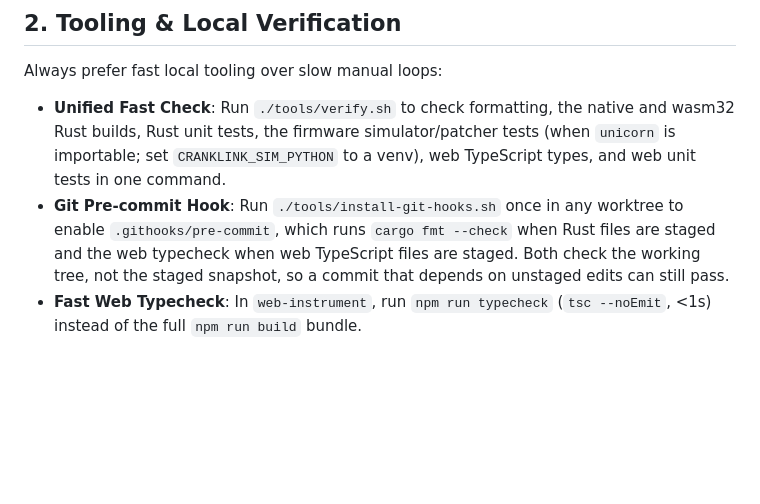
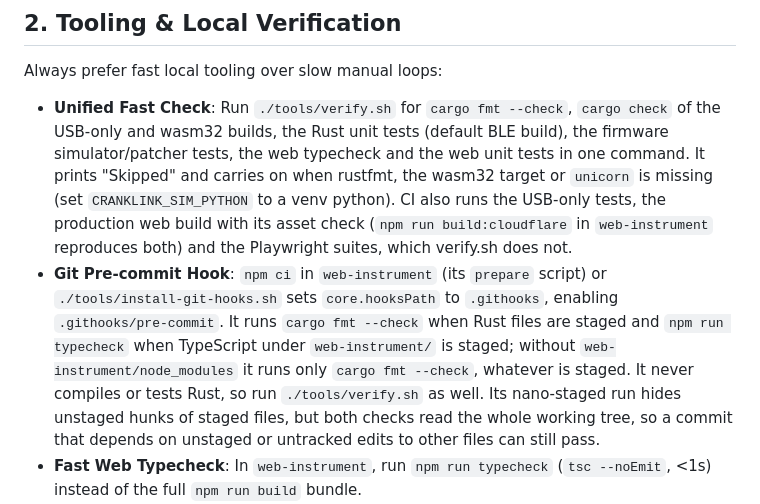
Before and after one commit to plainoss/cranklink, a Markdown page: AGENTS.md, the part around the change. Rendered like a GitHub page; blank space fills up the shorter version.

Commit message:
docs(agents): say what the pre-commit hook and verify.sh skip
AGENTS.md listed what verify.sh checks without saying that its
formatting and wasm32 steps are skipped with only a hint when rustfmt
or the wasm32 target is missing, or that CI also runs the USB-only
tests, the production web build with its asset check and the
Playwright suites, so a commit can pass verify.sh and still fail the
merge queue. It said to run install-git-hooks.sh, though npm ci
already sets core.hooksPath through the prepare script, and it did
not say that the hook falls back to cargo fmt alone without
node_modules and never compiles Rust.

Describe both as they behave now: the hook formats and typechecks
only, nano-staged hides unstaged hunks of staged files but not edits
to other files, and verify.sh is the Rust compile and test gate. Name
npm run build:cloudflare as the local way to reproduce the production
build and its asset check.

Co-Authored-By: Claude Opus 5.5 <noreply@anthropic.com>
Claude-Session: https://claude.ai/code/session_01BU59iCPAoQW9h1s7B6BknB

```diff
--- a/AGENTS.md
+++ b/AGENTS.md
@@ -5,8 +5,8 @@
 
 ## 2. Tooling & Local Verification
 Always prefer fast local tooling over slow manual loops:
-- **Unified Fast Check**: Run `./tools/verify.sh` to check formatting, the native and wasm32 Rust builds, Rust unit tests, the firmware simulator/patcher tests (when `unicorn` is importable; set `CRANKLINK_SIM_PYTHON` to a venv), web TypeScript types, and web unit tests in one command.
-- **Git Pre-commit Hook**: Run `./tools/install-git-hooks.sh` once in any worktree to enable `.githooks/pre-commit`, which runs `cargo fmt --check` when Rust files are staged and the web typecheck when web TypeScript files are staged. Both check the working tree, not the staged snapshot, so a commit that depends on unstaged edits can still pass.
+- **Unified Fast Check**: Run `./tools/verify.sh` for `cargo fmt --check`, `cargo check` of the USB-only and wasm32 builds, the Rust unit tests (default BLE build), the firmware simulator/patcher tests, the web typecheck and the web unit tests in one command. It prints "Skipped" and carries on when rustfmt, the wasm32 target or `unicorn` is missing (set `CRANKLINK_SIM_PYTHON` to a venv python). CI also runs the USB-only tests, the production web build with its asset check (`npm run build:cloudflare` in `web-instrument` reproduces both) and the Playwright suites, which verify.sh does not.
+- **Git Pre-commit Hook**: `npm ci` in `web-instrument` (its `prepare` script) or `./tools/install-git-hooks.sh` sets `core.hooksPath` to `.githooks`, enabling `.githooks/pre-commit`. It runs `cargo fmt --check` when Rust files are staged and `npm run typecheck` when TypeScript under `web-instrument/` is staged; without `web-instrument/node_modules` it runs only `cargo fmt --check`, whatever is staged. It never compiles or tests Rust, so run `./tools/verify.sh` as well. Its nano-staged run hides unstaged hunks of staged files, but both checks read the whole working tree, so a commit that depends on unstaged or untracked edits to other files can still pass.
 - **Fast Web Typecheck**: In `web-instrument`, run `npm run typecheck` (`tsc --noEmit`, <1s) instead of the full `npm run build` bundle.
 - **Fast Web Instrument Test Cycle**: When developing or testing in `web-instrument`, use the rapid iteration tiers:
   - `npm run test:fast` (<100ms): Fast domain schemas, firmware package rules, and SessionController FSM tests.
```
